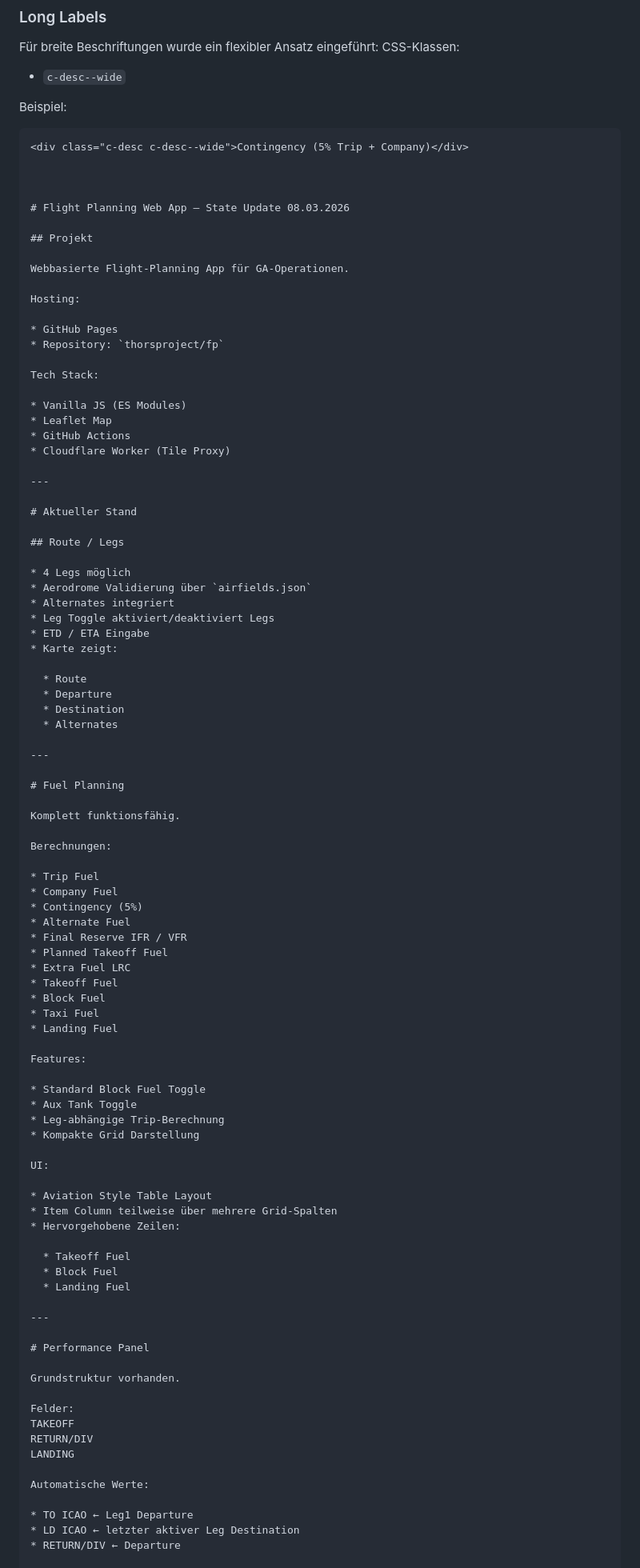
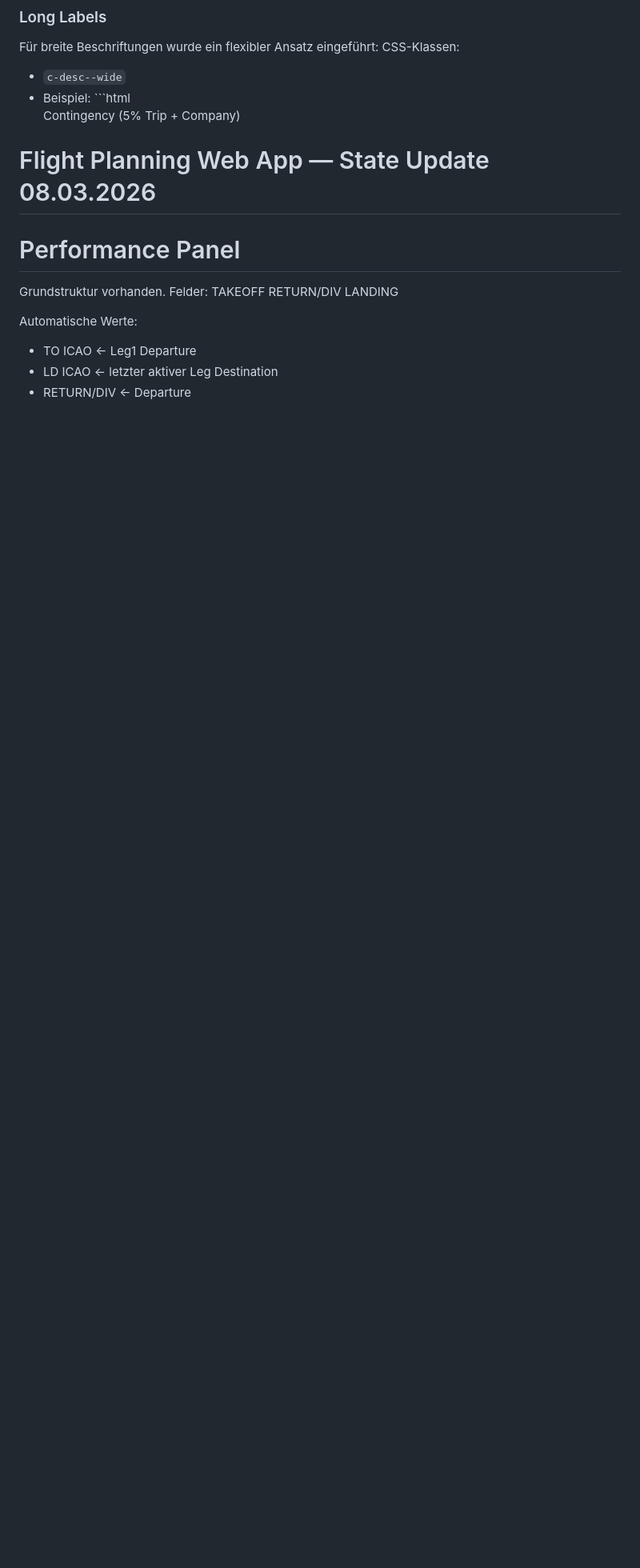
Before and after one commit to thorsproject/fp, a Markdown page: state.md, the part around one of its changes. Shown at 80% size. Drawn GitHub-style; blank space fills up the shorter version.

````diff
--- a/state.md
+++ b/state.md
@@ -736,101 +835,22 @@ Umgesetzt:
 Für breite Beschriftungen wurde ein flexibler Ansatz eingeführt:
 CSS-Klassen:
 - `c-desc--wide`
-
-Beispiel:
-```html
-<div class="c-desc c-desc--wide">Contingency (5% Trip + Company)</div>
-
+- Beispiel: ```html
+  <div class="c-desc c-desc--wide">Contingency (5% Trip + Company)</div>
 
 
 # Flight Planning Web App — State Update 08.03.2026
 
-## Projekt
-
-Webbasierte Flight-Planning App für GA-Operationen.
-
-Hosting:
-
-* GitHub Pages
-* Repository: `thorsproject/fp`
-
-Tech Stack:
-
-* Vanilla JS (ES Modules)
-* Leaflet Map
-* GitHub Actions
-* Cloudflare Worker (Tile Proxy)
-
----
-
-# Aktueller Stand
-
-## Route / Legs
-
-* 4 Legs möglich
-* Aerodrome Validierung über `airfields.json`
-* Alternates integriert
-* Leg Toggle aktiviert/deaktiviert Legs
-* ETD / ETA Eingabe
-* Karte zeigt:
-
-  * Route
-  * Departure
-  * Destination
-  * Alternates
-
----
-
-# Fuel Planning
-
-Komplett funktionsfähig.
-
-Berechnungen:
-
-* Trip Fuel
-* Company Fuel
-* Contingency (5%)
-* Alternate Fuel
-* Final Reserve IFR / VFR
-* Planned Takeoff Fuel
-* Extra Fuel LRC
-* Takeoff Fuel
-* Block Fuel
-* Taxi Fuel
-* Landing Fuel
-
-Features:
-
-* Standard Block Fuel Toggle
-* Aux Tank Toggle
-* Leg-abhängige Trip-Berechnung
-* Kompakte Grid Darstellung
-
-UI:
-
-* Aviation Style Table Layout
-* Item Column teilweise über mehrere Grid-Spalten
-* Hervorgehobene Zeilen:
-
-  * Takeoff Fuel
-  * Block Fuel
-  * Landing Fuel
-
----
-
 # Performance Panel
-
 Grundstruktur vorhanden.
-
 Felder:
-TAKEOFF
-RETURN/DIV
-LANDING
+  TAKEOFF
+  RETURN/DIV
+  LANDING
 
 Automatische Werte:
-
-* TO ICAO ← Leg1 Departure
-* LD ICAO ← letzter aktiver Leg Destination
-* RETURN/DIV ← Departure
+  * TO ICAO ← Leg1 Departure
+  * LD ICAO ← letzter aktiver Leg Destination
+  * RETURN/DIV ← Departure
 
 RWY Auswahl:
````
Also changed, not shown: other parts of state.md (+262 -196 lines).
